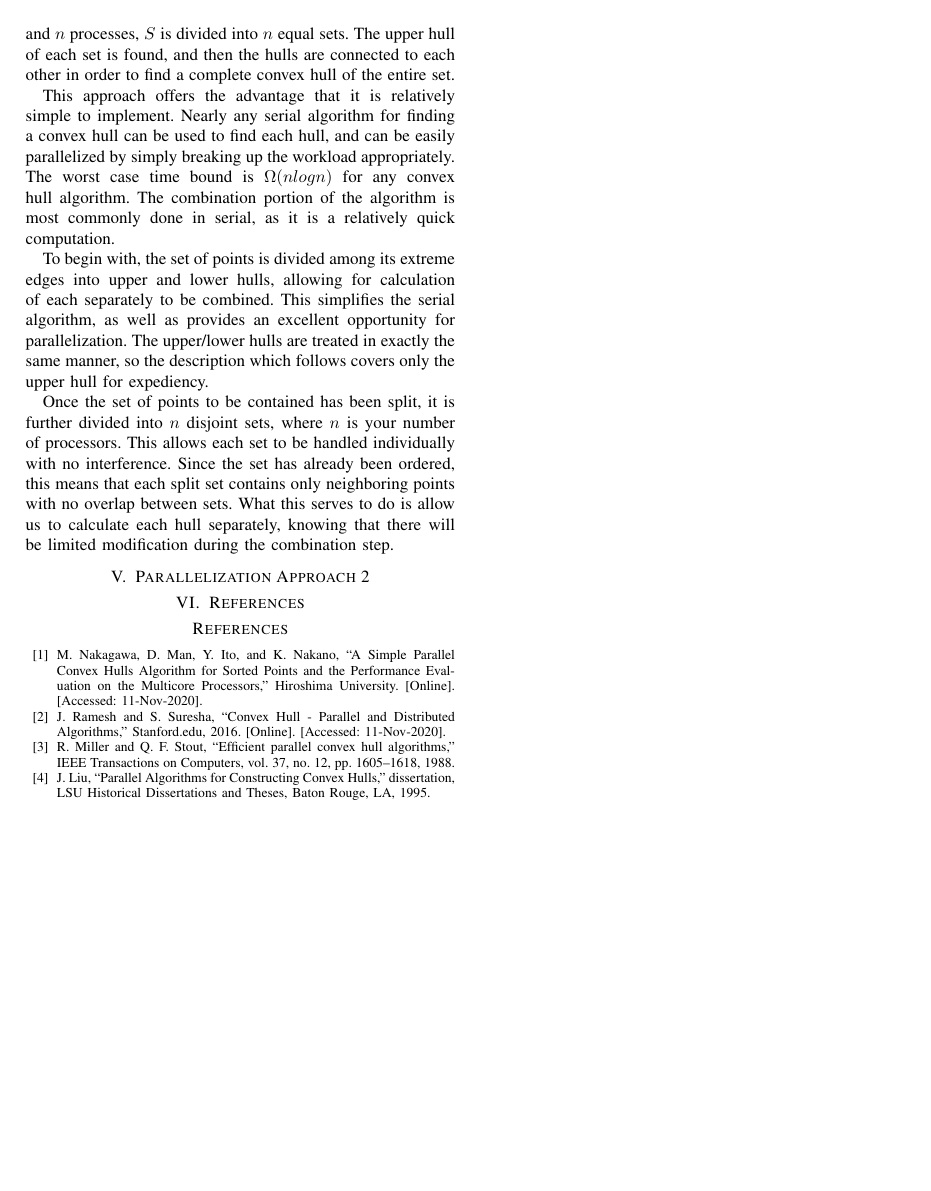
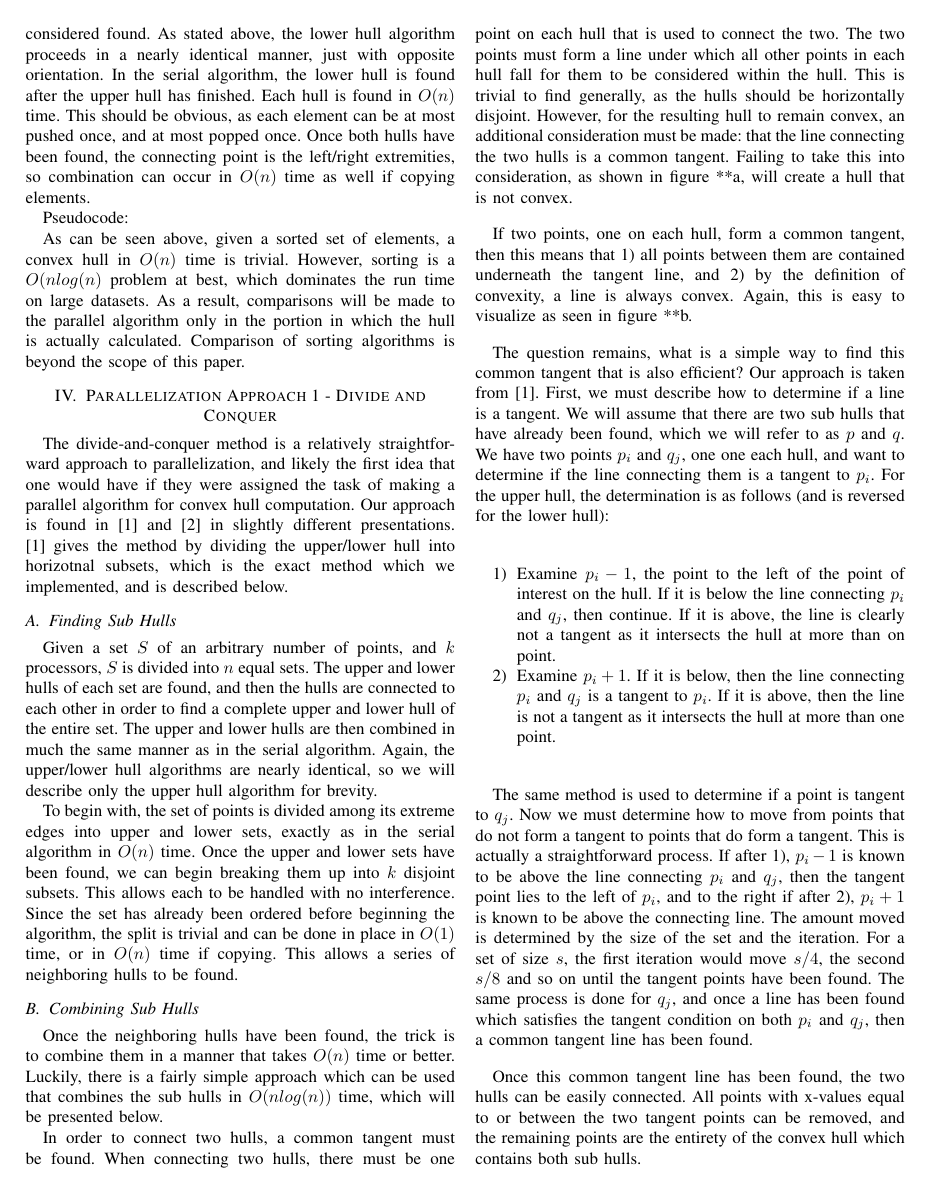
Before and after one commit to mmolteratx/ConvexHull, a LaTeX paper (Convex_Hull.tex): page 2 of 2 before the commit and page 2 of 3 after it. Compiled offline with pdfLaTeX.

Commit message:
More sections filled out

```diff
--- a/Convex_Hull.tex
+++ b/Convex_Hull.tex
@@ -59,13 +65,33 @@ This algorithm ends when we reach the furthest most right point of the set. Once
+This algorithm ends when we reach the furthest most right point of the set, which means that the entire set has been evaluated since it is sorted. Once that occurs, the hull is considered found. As stated above, the lower hull algorithm proceeds in a nearly identical manner, just with opposite orientation. In the serial algorithm, the lower hull is found after the upper hull has finished. Each hull is found in $O(n)$ time. This should be obvious, as each element can be at most pushed once, and at most popped once. Once both hulls have been found, the connecting point is the left/right extremities, so combination can occur in $O(n)$ time as well if copying elements.
+
+Pseudocode:
 
 As can be seen above, given a sorted set of elements, a convex hull in $O(n)$ time is trivial. However, sorting is a $O(nlog(n)$ problem at best, which dominates the run time on large datasets. As a result, comparisons will be made to the parallel algorithm only in the portion in which the hull is actually calculated. Comparison of sorting algorithms is beyond the scope of this paper.
 
 \section{Parallelization Approach 1 - Divide and Conquer}
-The divide in conquer section is a relatively straightforward approach to parallelization, and likely the first idea that one would have if they were assigned the task of making a parallel algorithm for convex hull computation. Given a set $S$ of points, and $n$ processes, $S$ is divided into $n$ equal sets. The upper hull of each set is found, and then the hulls are connected to each other in order to find a complete convex hull of the entire set.
+The divide-and-conquer method is a relatively straightforward approach to parallelization, and likely the first idea that one would have if they were assigned the task of making a parallel algorithm for convex hull computation. Our approach is found in [1] and [2] in slightly different presentations. [1] gives the method by dividing the upper/lower hull into horizotnal subsets, which is the exact method which we implemented, and is described below.
 
-This approach offers the advantage that it is relatively simple to implement. Nearly any serial algorithm for finding a convex hull can be used to find each hull, and can be easily parallelized by simply breaking up the workload appropriately. The worst case time bound is $\Omega(n log n)$ for any convex hull algorithm. The combination portion of the algorithm is most commonly done in serial, as it is a relatively quick computation.
+\subsection{Finding Sub Hulls}
+Given a set $S$ of an arbitrary number of points, and $k$ processors, $S$ is divided into $n$ equal sets. The upper and lower hulls of each set are found, and then the hulls are connected to each other in order to find a complete upper and lower hull of the entire set. The upper and lower hulls are then combined in much the same manner as in the serial algorithm. Again, the upper/lower hull algorithms are nearly identical, so we will describe only the upper hull algorithm for brevity.
 
-To begin with, the set of points is divided among its extreme edges into upper and lower hulls, allowing for calculation of each separately to be combined. This simplifies the serial algorithm, as well as provides an excellent opportunity for parallelization. The upper/lower hulls are treated in exactly the same manner, so the description which follows covers only the upper hull for expediency.
+To begin with, the set of points is divided among its extreme edges into upper and lower sets, exactly as in the serial algorithm in $O(n)$ time. Once the upper and lower sets have been found, we can begin breaking them up into $k$ disjoint subsets. This allows each to be handled with no interference. Since the set has already been ordered before beginning the algorithm, the split is trivial and can be done in place in $O(1)$ time, or in $O(n)$ time if copying. This allows a series of neighboring hulls to be found.
 
-Once the set of points to be contained has been split, it is further divided into $n$ disjoint sets, where $n$ is your number of processors. This allows each set to be handled individually with no interference. Since the set has already been ordered, this means that each split set contains only neighboring points with no overlap between sets. What this serves to do is allow us to calculate each hull separately, knowing that there will be limited modification during the combination step.
+\subsection{Combining Sub Hulls}
+Once the neighboring hulls have been found, the trick is to combine them in a manner that takes $O(n)$ time or better. Luckily, there is a fairly simple approach which can be used that combines the sub hulls in $O(nlog(n))$ time, which will be presented below.
+
+In order to connect two hulls, a common tangent must be found. When connecting two hulls, there must be one point on each hull that is used to connect the two. The two points must form a line under which all other points in each hull fall for them to be considered within the hull. This is trivial to find generally, as the hulls should be horizontally disjoint. However, for the resulting hull to remain convex, an additional consideration must be made: that the line connecting the two hulls is a common tangent. Failing to take this into consideration, as shown in figure **a, will create a hull that is not convex.
+
+If two points, one on each hull, form a common tangent, then this means that 1) all points between them are contained underneath the tangent line, and 2) by the definition of convexity, a line is always convex. Again, this is easy to visualize as seen in figure **b.
+
+The question remains, what is a simple way to find this common tangent that is also efficient? Our approach is taken from [1]. First, we must describe how to determine if a line is a tangent. We will assume that there are two sub hulls that have already been found, which we will refer to as $p$ and $q$. We have two points $p_i$ and $q_j$, one one each hull, and want to determine if the line connecting them is a tangent to $p_i$. For the upper hull, the determination is as follows (and is reversed for the lower hull):
+
+\begin{enumerate}
+    \item Examine $p_i-1$, the point to the left of the point of interest on the hull. If it is below the line connecting $p_i$ and $q_j$, then continue. If it is above, the line is clearly not a tangent as it intersects the hull at more than on point.
+    \item Examine $p_i+1$. If it is below, then the line connecting $p_i$ and $q_j$ is a tangent to $p_i$. If it is above, then the line is not a tangent as it intersects the hull at more than one point.
+\end{enumerate}
+
+The same method is used to determine if a point is tangent to $q_j$. Now we must determine how to move from points that do not form a tangent to points that do form a tangent. This is actually a straightforward process. If after 1), $p_i-1$ is known to be above the line connecting $p_i$ and $q_j$, then the tangent point lies to the left of $p_i$, and to the right if after 2), $p_i+1$ is known to be above the connecting line. The amount moved is determined by the size of the set and the iteration. For a set of size $s$, the first iteration would move $s/4$, the second $s/8$ and so on until the tangent points have been found. The same process is done for $q_j$, and once a line has been found which satisfies the tangent condition on both $p_i$ and $q_j$, then a common tangent line has been found.
+
+Once this common tangent line has been found, the two hulls can be easily connected. All points with x-values equal to or between the two tangent points can be removed, and the remaining points are the entirety of the convex hull which contains both sub hulls.
 
 \section{Parallelization Approach 2}
```
Also changed, not shown: Convex_Hull.tex (20 more changed lines).
